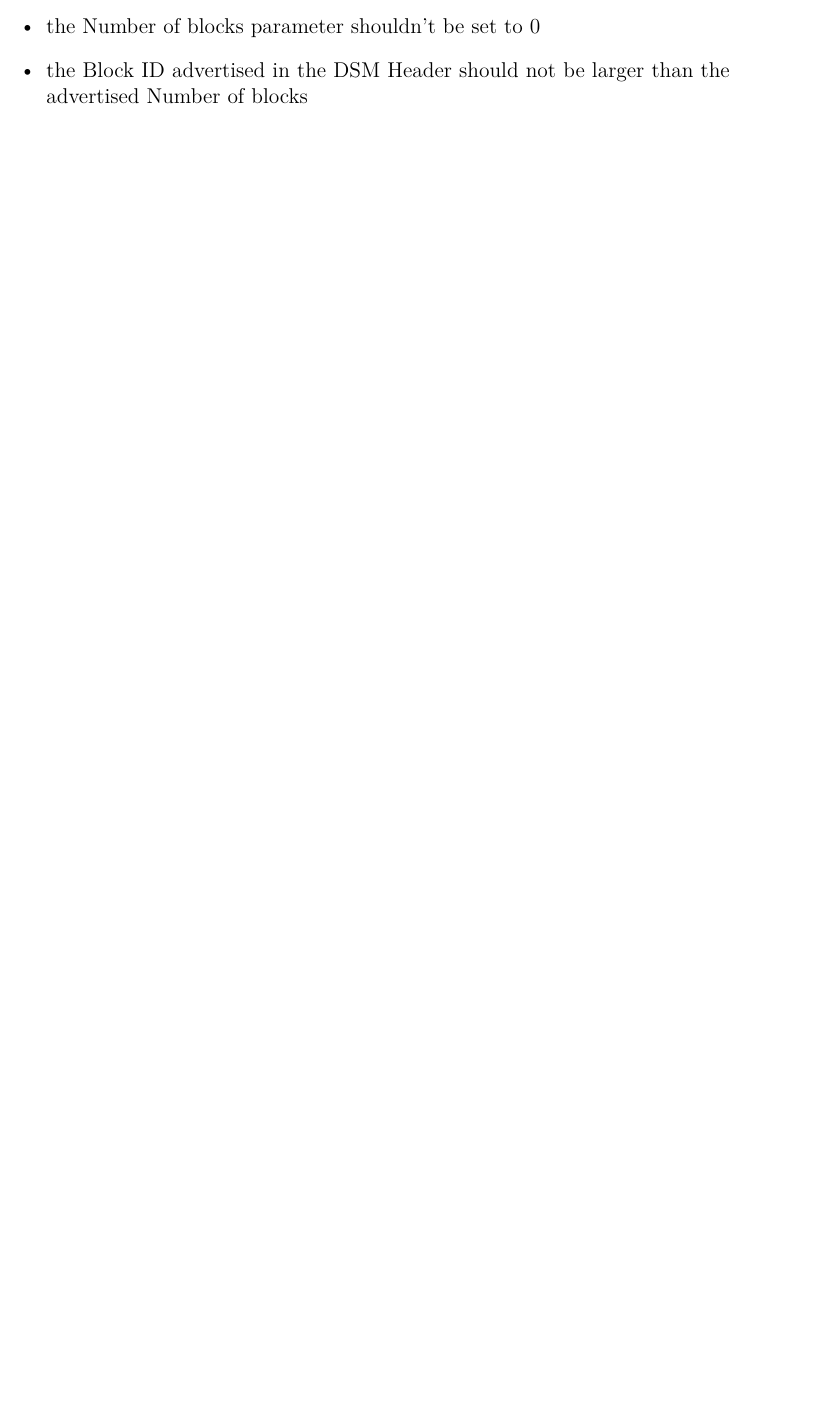
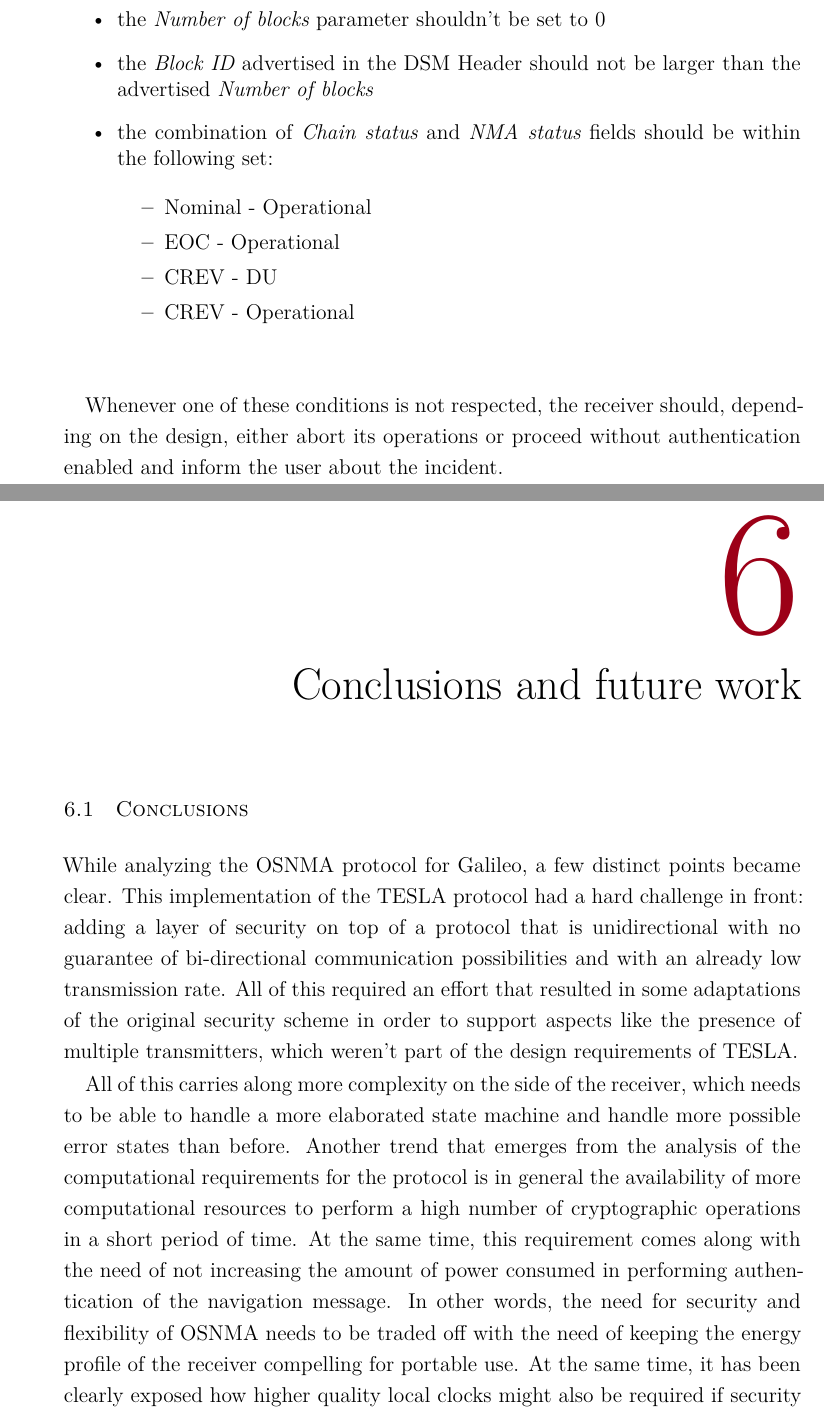
Before and after one commit to stefanozanella/thesis_dissertation, a LaTeX thesis (dissertation.tex, which reads Dissertate.cls, chapters/conclusions.tex, chapters/osnma_analysis.tex): part of page 82 of 85 before the commit and two parts of pages 83 and 85 of 89 after it, the two joined at a grey line, cut so that both start at the same text, the shorter picture padded with empty space. Compiled offline with XeLaTeX.

Commit message:
Almost there.

```diff
--- a/Dissertate.cls
+++ b/Dissertate.cls
@@ -306,6 +306,8 @@
 	\vspace{25pt}
 	\vspace{15pt}
 
+	\scshape{\Large{\bfseries{16/04/2018}}} \\
+
 	\setstretch{1.2}
 
 	\vfill
--- /dev/null
+++ b/chapters/conclusions.tex
@@ -0,0 +1,48 @@
+\chapter{Conclusions and future work}
+
+% TODO closing thoughts
+% future work
+% - more work on delays, e.g.
+% 11 key size, MACK section length and MAC size are all provided in the
+%    initial blocks of a DSM-KROOT. These are needed by the receiver in order to be
+%    able to successfully decode the MACK sections. The problem here is that the
+%    DSM-KROOT is transmitted at a way lower rate than the MACK section. It would
+%    be interesting to:
+%     - describe the worst case delay until a receiver can start authenticate
+%       data
+%     - provide a suggestion on how a receiver should implement different
+%       stages: one in which it receives the operational parameters, one in
+%       which it can receive/decode in parallel a DSM-KROOT and the MACKs, and
+%       ome in which it can also authenticate the data
+% - answers are needed to understand how to react to security problems: should
+%   th receiver be strict or not?
+% - simulation of the security protocol will help giving more guidance to
+%   receiver implementors
+% - security of the overall protocol is left in the hands of implementors: for
+%   example the protocol doesn't enforce the initial clock synchronization, so
+%   poor implementation might expose receivers to attacks with a false sense of
+%   security. Would be interesting to see work in the direction of enforcing
+%   certain practices
+
+\section{Conclusions}
+While analyzing the OSNMA protocol for Galileo, a few distinct points became
+clear. This implementation of the TESLA protocol had a hard challenge in front:
+adding a layer of security on top of a protocol that is unidirectional with no
+guarantee of bi-directional communication possibilities and with an already low
+transmission rate. All of this required an effort that resulted in some
+adaptations of the original security scheme in order to support aspects like the
+presence of multiple transmitters, which weren't part of the design requirements
+of TESLA.
+
+All of this carries along more complexity on the side of the receiver, which
+needs to be able to handle a more elaborated state machine and handle more
+possible error states than before. Another trend that emerges from the analysis
+of the computational requirements for the protocol is in general the
+availability of more computational resources to perform a high number of
+cryptographic operations in a short period of time. At the same time, this
+requirement comes along with the need of not increasing the amount of power
+consumed in performing authentication of the navigation message. In other words,
+the need for security and flexibility of OSNMA needs to be traded off with the
+need of keeping the energy profile of the receiver compelling for portable use.
+At the same time, it has been clearly exposed how higher quality local clocks
+might also be required if security of radio navigation is to become a commodity;
--- a/chapters/osnma_analysis.tex
+++ b/chapters/osnma_analysis.tex
@@ -1101,15 +1112,22 @@ receiver operations:
     where \num{480} is the size of the MACK section, \num{16} the size of the
     MAC-Info section within it and $\lfloor x \rfloor$ is the floor
     operation (the largest integer no bigger than $x$)
-  \item the \textrm{Number of blocks} parameter shouldn't be set to \num{0}
-  \item the \textrm{Block ID} advertised in the DSM Header should not be larger
-    than the advertised \textrm{Number of blocks}
+  \item the \textit{Number of blocks} parameter shouldn't be set to \num{0}
+  \item the \textit{Block ID} advertised in the DSM Header should not be larger
+    than the advertised \textit{Number of blocks}
+  \item the combination of \textit{Chain status} and \textit{NMA status} fields
+    should be within the following set:
+    \begin{itemize}
+      \item Nominal - Operational
+      \item EOC - Operational
+      \item CREV - DU
+      \item CREV - Operational
+    \end{itemize}
 \end{itemize}
+Whenever one of these conditions is not respected, the receiver should,
+depending on the design, either abort its operations or proceed without
+authentication enabled and inform the user about the incident.
 
-% TODO MACK offsetting
-% TODO add checks on the way to the operativity of the chain and the mode of
-% operation (ex. what to do at chain end)
-% TODO add check for DSM-KROOT vs DSM-PKR operations
 % TODO IODnav -> how to verify if data needs authentication
 
 % - MACs can be received at different times than the navigation message: how to
```
Also changed, not shown: dissertation.tex (+1 -0 lines), chapters/conclusions.tex (21 more changed lines), chapters/osnma_analysis.tex (43 more changed lines).
